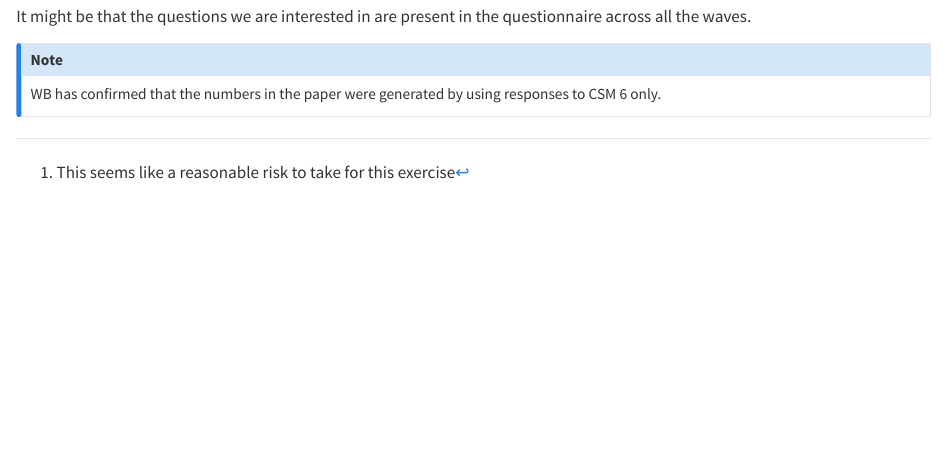
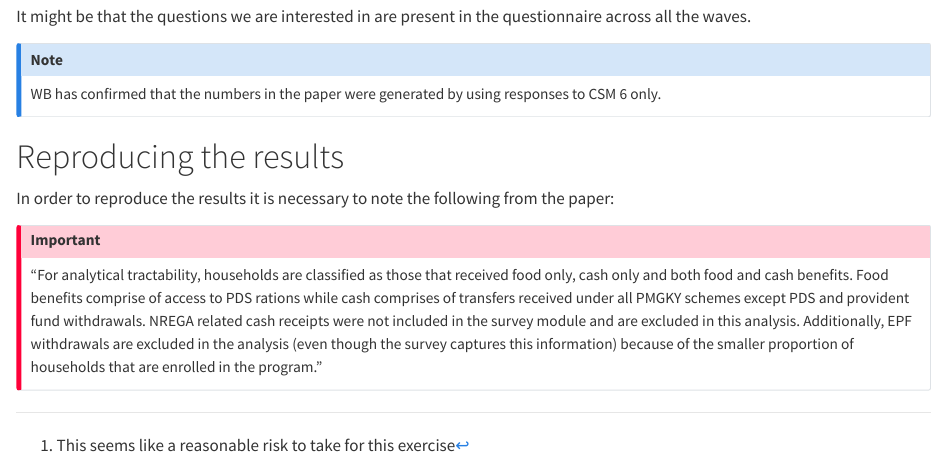
Before and after one commit to AyushBipinPatel/analyse-cmie-csm, a Quarto document (replicate-to-ensure.qmd): the page in a window 1100 px wide, from 940 px down. Rendered offline with R 4.5, knitr and Pandoc in place of Quarto, with nearby package versions; some code elsewhere in the file could not run offline.

Commit message:
definition for food only and cash only according to the paper.

```diff
--- a/replicate-to-ensure.qmd
+++ b/replicate-to-ensure.qmd
@@ -93,3 +93,22 @@ It might be that the questions we are interested in are present in the questionn
 :::{.callout-note}
 WB has confirmed that the numbers in the paper were generated by using responses to CSM 6 only.
 :::
+
+# Reproducing the results
+
+In order to reproduce the results it is necessary to note the following from the paper:
+
+:::{.callout-important}
+"For analytical tractability, households are classified
+as those that received food only, cash only and both
+food and cash benefits. Food benefits comprise
+of access to PDS rations while cash comprises of
+transfers received under all PMGKY schemes except
+PDS and provident fund withdrawals. NREGA
+related cash receipts were not included in the
+survey module and are excluded in this analysis.
+Additionally, EPF withdrawals are excluded in the
+analysis (even though the survey captures this
+information) because of the smaller proportion of
+households that are enrolled in the program."
+:::
```
Also changed, not shown: replicate-to-ensure.html.
